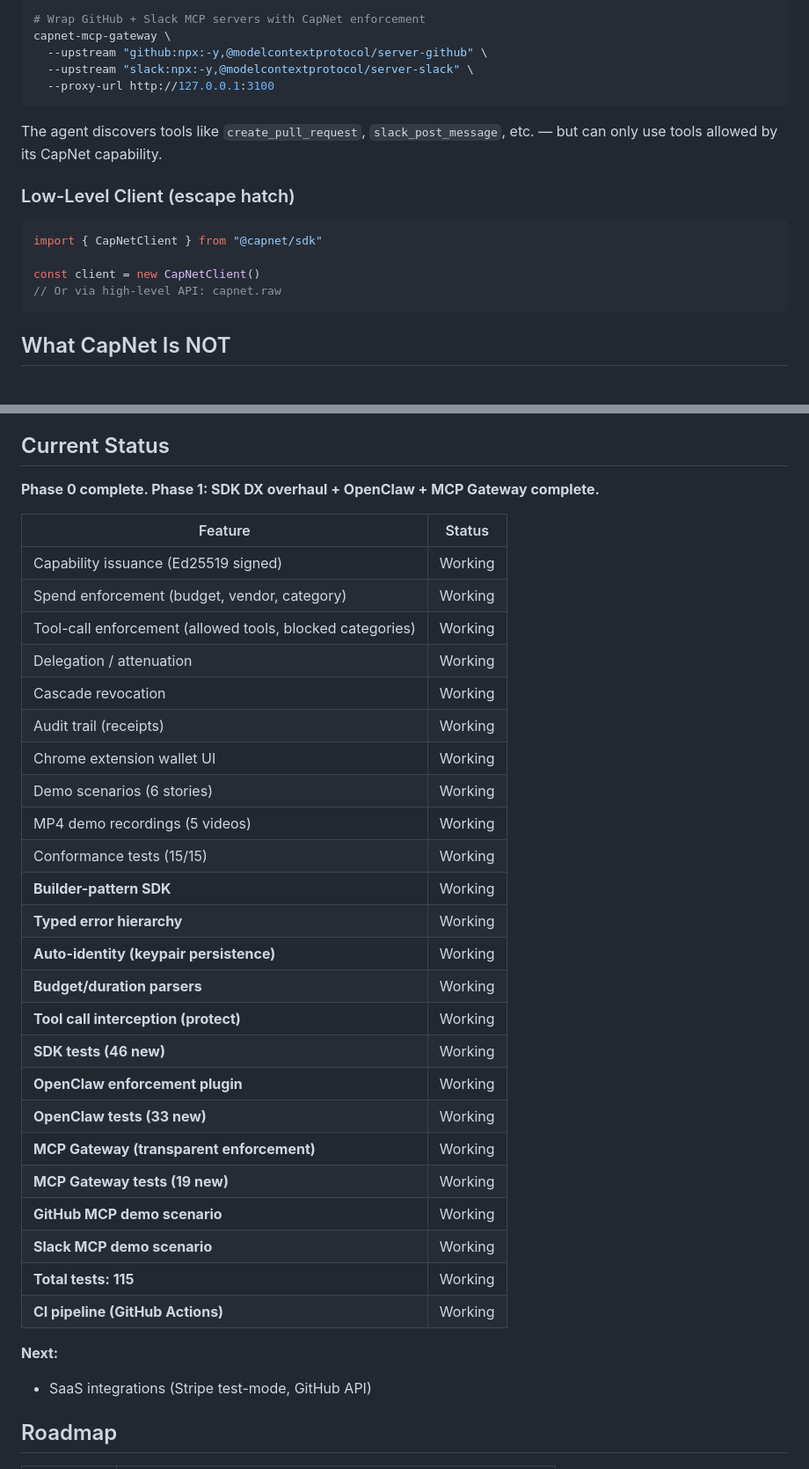
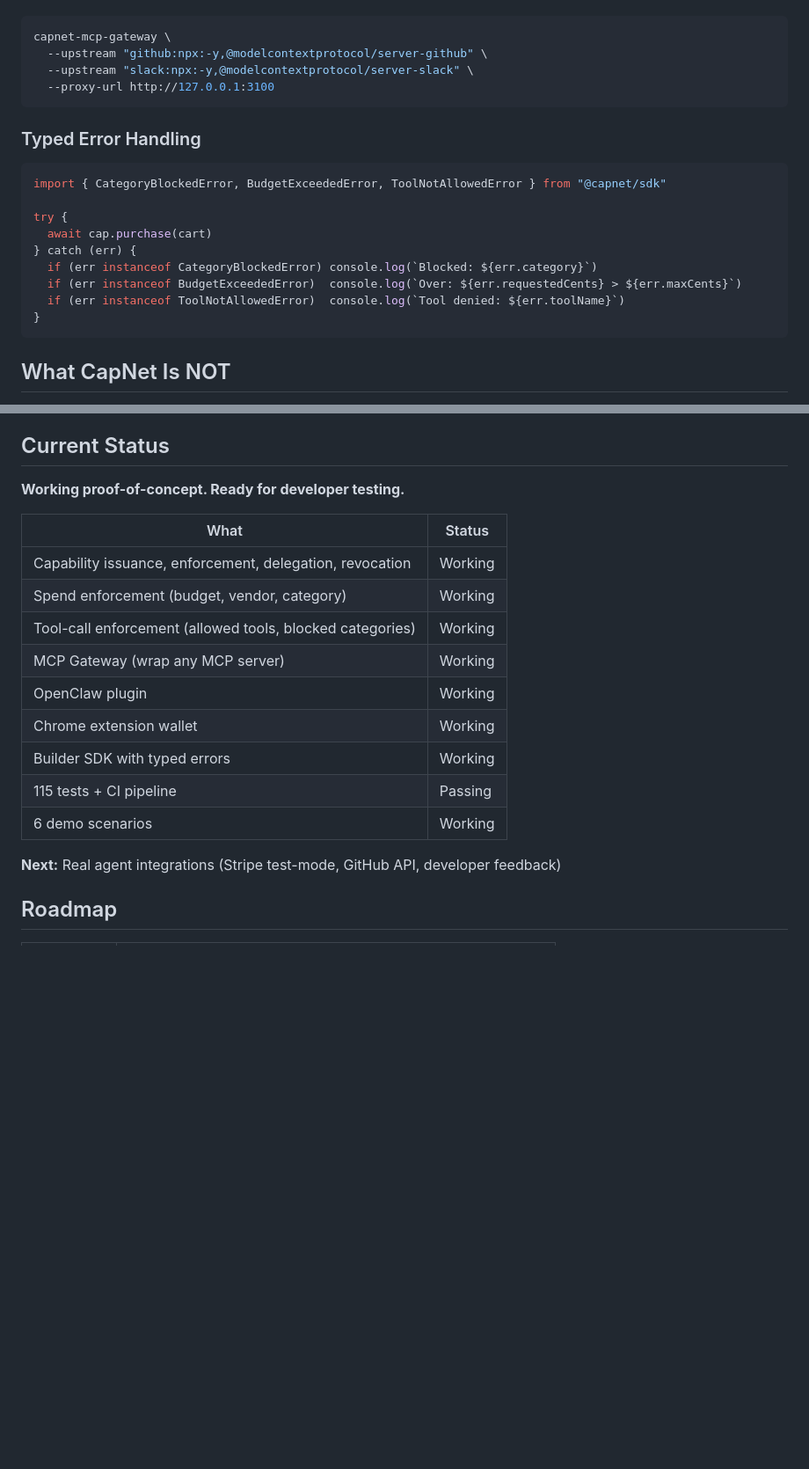
Before and after one commit to Connerlevi/CapNET, a Markdown page: README.md, 2 parts joined by grey strips. Shown at 88% size. GitHub-like rendering; blank space fills up the shorter version.

````diff
--- a/README.md
+++ b/README.md
@@ -317,22 +329,23 @@ call routes through CapNet policy enforcement.
 
 ```bash
-# Wrap GitHub + Slack MCP servers with CapNet enforcement
 capnet-mcp-gateway \
   --upstream "github:npx:-y,@modelcontextprotocol/server-github" \
   --upstream "slack:npx:-y,@modelcontextprotocol/server-slack" \
   --proxy-url http://127.0.0.1:3100
 ```
 
-The agent discovers tools like `create_pull_request`, `slack_post_message`,
-etc. — but can only use tools allowed by its CapNet capability.
-
-### Low-Level Client (escape hatch)
+### Typed Error Handling
 
 ```typescript
-import { CapNetClient } from "@capnet/sdk"
+import { CategoryBlockedError, BudgetExceededError, ToolNotAllowedError } from "@capnet/sdk"
 
-const client = new CapNetClient()
-// Or via high-level API: capnet.raw
+try {
+  await cap.purchase(cart)
+} catch (err) {
+  if (err instanceof CategoryBlockedError) console.log(`Blocked: ${err.category}`)
+  if (err instanceof BudgetExceededError)  console.log(`Over: ${err.requestedCents} > ${err.maxCents}`)
+  if (err instanceof ToolNotAllowedError)  console.log(`Tool denied: ${err.toolName}`)
+}
 ```
 
 ## What CapNet Is NOT
@@ -358,38 +371,21 @@ const client = new CapNetClient()
 
 ## Current Status
 
-**Phase 0 complete. Phase 1: SDK DX overhaul + OpenClaw + MCP Gateway complete.**
+**Working proof-of-concept. Ready for developer testing.**
 
-| Feature | Status |
-|---------|--------|
-| Capability issuance (Ed25519 signed) | Working |
+| What | Status |
+|------|--------|
+| Capability issuance, enforcement, delegation, revocation | Working |
 | Spend enforcement (budget, vendor, category) | Working |
 | Tool-call enforcement (allowed tools, blocked categories) | Working |
-| Delegation / attenuation | Working |
-| Cascade revocation | Working |
-| Audit trail (receipts) | Working |
-| Chrome extension wallet UI | Working |
-| Demo scenarios (6 stories) | Working |
-| MP4 demo recordings (5 videos) | Working |
-| Conformance tests (15/15) | Working |
-| **Builder-pattern SDK** | Working |
-| **Typed error hierarchy** | Working |
-| **Auto-identity (keypair persistence)** | Working |
-| **Budget/duration parsers** | Working |
-| **Tool call interception (protect)** | Working |
-| **SDK tests (46 new)** | Working |
-| **OpenClaw enforcement plugin** | Working |
-| **OpenClaw tests (33 new)** | Working |
-| **MCP Gateway (transparent enforcement)** | Working |
-| **MCP Gateway tests (19 new)** | Working |
-| **GitHub MCP demo scenario** | Working |
-| **Slack MCP demo scenario** | Working |
-| **Total tests: 115** | Working |
-| **CI pipeline (GitHub Actions)** | Working |
+| MCP Gateway (wrap any MCP server) | Working |
+| OpenClaw plugin | Working |
+| Chrome extension wallet | Working |
+| Builder SDK with typed errors | Working |
+| 115 tests + CI pipeline | Passing |
+| 6 demo scenarios | Working |
 
-**Next:**
-
-- SaaS integrations (Stripe test-mode, GitHub API)
+**Next:** Real agent integrations (Stripe test-mode, GitHub API, developer feedback)
 
 ## Roadmap
 
````
Also changed, not shown: other parts of README.md (+85 -69 lines).
